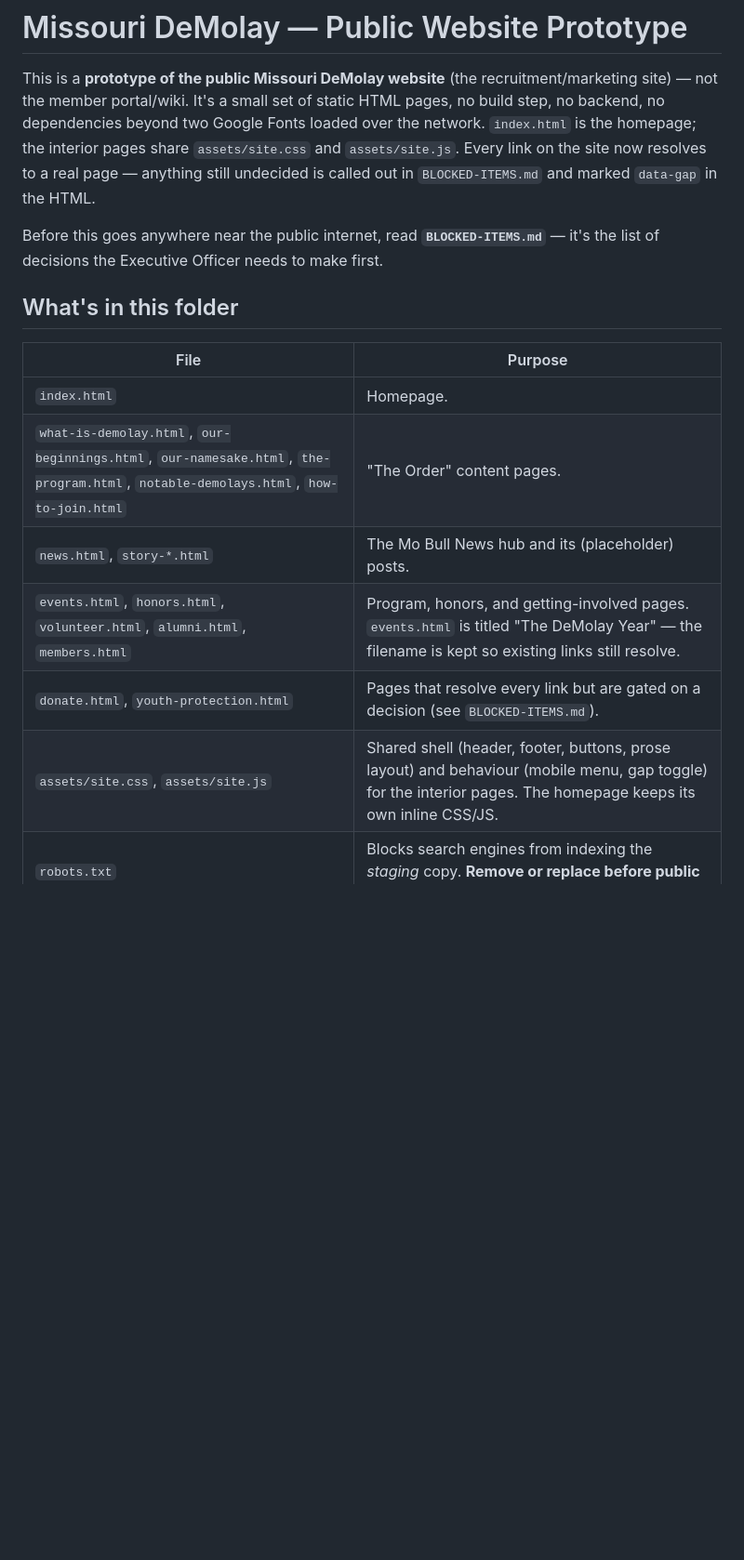
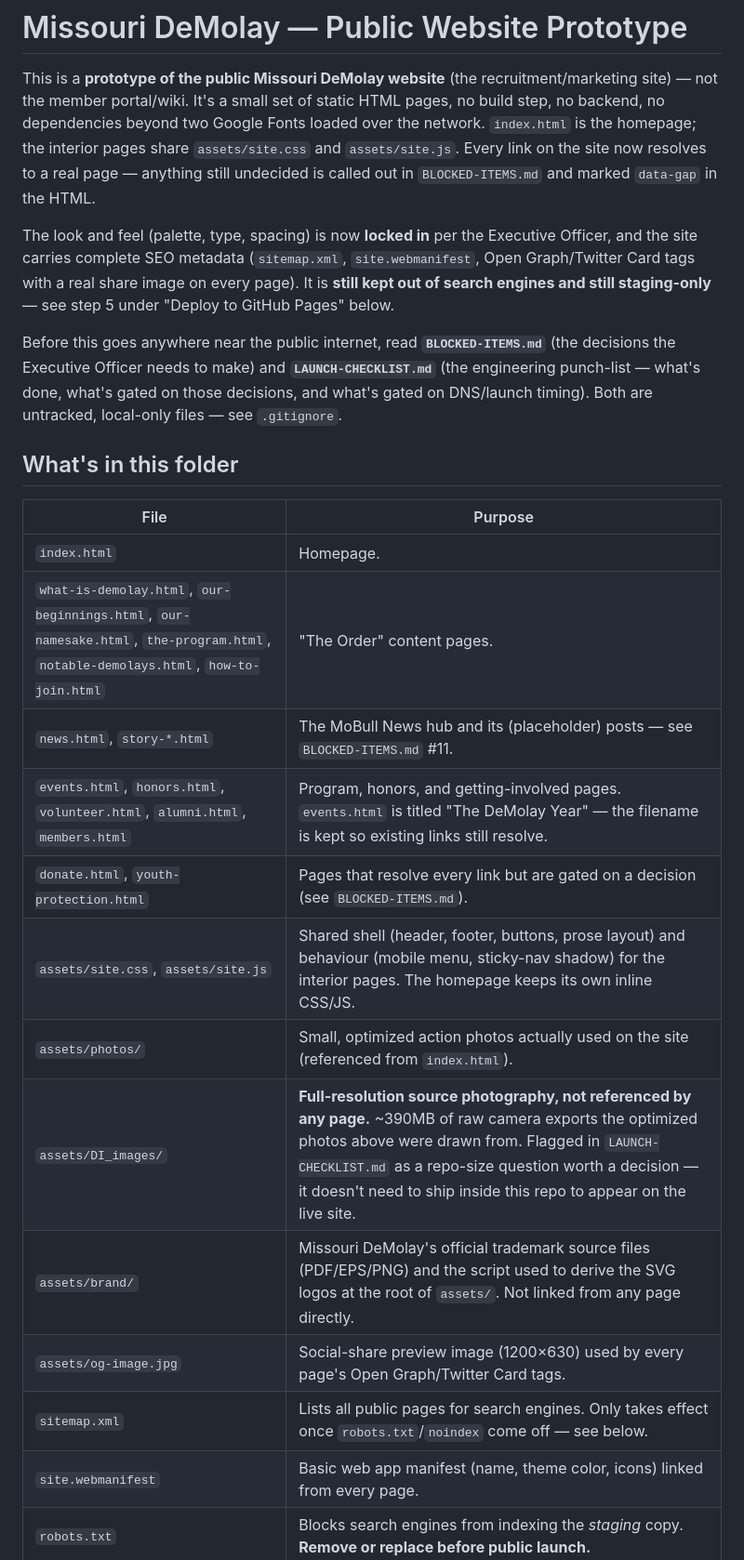
Before and after one commit to Avdpe22/modemolay, a Markdown page: README.md, the part around one of its changes. Shown at 93% size. Rendered like a GitHub page; blank space fills up the shorter version.

```diff
--- a/README.md
+++ b/README.md
@@ -7,8 +7,16 @@ step, no backend, no dependencies beyond two Google Fonts loaded over the networ
 `assets/site.js`. Every link on the site now resolves to a real page — anything still
 undecided is called out in `BLOCKED-ITEMS.md` and marked `data-gap` in the HTML.
 
-Before this goes anywhere near the public internet, read **`BLOCKED-ITEMS.md`** — it's
-the list of decisions the Executive Officer needs to make first.
+The look and feel (palette, type, spacing) is now **locked in** per the Executive
+Officer, and the site carries complete SEO metadata (`sitemap.xml`, `site.webmanifest`,
+Open Graph/Twitter Card tags with a real share image on every page). It is **still kept
+out of search engines and still staging-only** — see step 5 under "Deploy to GitHub
+Pages" below.
+
+Before this goes anywhere near the public internet, read **`BLOCKED-ITEMS.md`** (the
+decisions the Executive Officer needs to make) and **`LAUNCH-CHECKLIST.md`** (the
+engineering punch-list — what's done, what's gated on those decisions, and what's gated
+on DNS/launch timing). Both are untracked, local-only files — see `.gitignore`.
 
 ## What's in this folder
 
@@ -16,9 +24,15 @@ the list of decisions the Executive Officer needs to make first.
 |---|---|
 | `index.html` | Homepage. |
 | `what-is-demolay.html`, `our-beginnings.html`, `our-namesake.html`, `the-program.html`, `notable-demolays.html`, `how-to-join.html` | "The Order" content pages. |
-| `news.html`, `story-*.html` | The Mo Bull News hub and its (placeholder) posts. |
+| `news.html`, `story-*.html` | The MoBull News hub and its (placeholder) posts — see `BLOCKED-ITEMS.md` #11. |
 | `events.html`, `honors.html`, `volunteer.html`, `alumni.html`, `members.html` | Program, honors, and getting-involved pages. `events.html` is titled "The DeMolay Year" — the filename is kept so existing links still resolve. |
 | `donate.html`, `youth-protection.html` | Pages that resolve every link but are gated on a decision (see `BLOCKED-ITEMS.md`). |
-| `assets/site.css`, `assets/site.js` | Shared shell (header, footer, buttons, prose layout) and behaviour (mobile menu, gap toggle) for the interior pages. The homepage keeps its own inline CSS/JS. |
+| `assets/site.css`, `assets/site.js` | Shared shell (header, footer, buttons, prose layout) and behaviour (mobile menu, sticky-nav shadow) for the interior pages. The homepage keeps its own inline CSS/JS. |
+| `assets/photos/` | Small, optimized action photos actually used on the site (referenced from `index.html`). |
+| `assets/DI_images/` | **Full-resolution source photography, not referenced by any page.** ~390MB of raw camera exports the optimized photos above were drawn from. Flagged in `LAUNCH-CHECKLIST.md` as a repo-size question worth a decision — it doesn't need to ship inside this repo to appear on the live site. |
+| `assets/brand/` | Missouri DeMolay's official trademark source files (PDF/EPS/PNG) and the script used to derive the SVG logos at the root of `assets/`. Not linked from any page directly. |
+| `assets/og-image.jpg` | Social-share preview image (1200×630) used by every page's Open Graph/Twitter Card tags. |
+| `sitemap.xml` | Lists all public pages for search engines. Only takes effect once `robots.txt`/`noindex` come off — see below. |
+| `site.webmanifest` | Basic web app manifest (name, theme color, icons) linked from every page. |
 | `robots.txt` | Blocks search engines from indexing the *staging* copy. **Remove or replace before public launch.** |
 | `.nojekyll` | Tells GitHub Pages to serve files as-is, no Jekyll processing. |
```
Also changed, not shown: other parts of README.md (+17 -23 lines).
